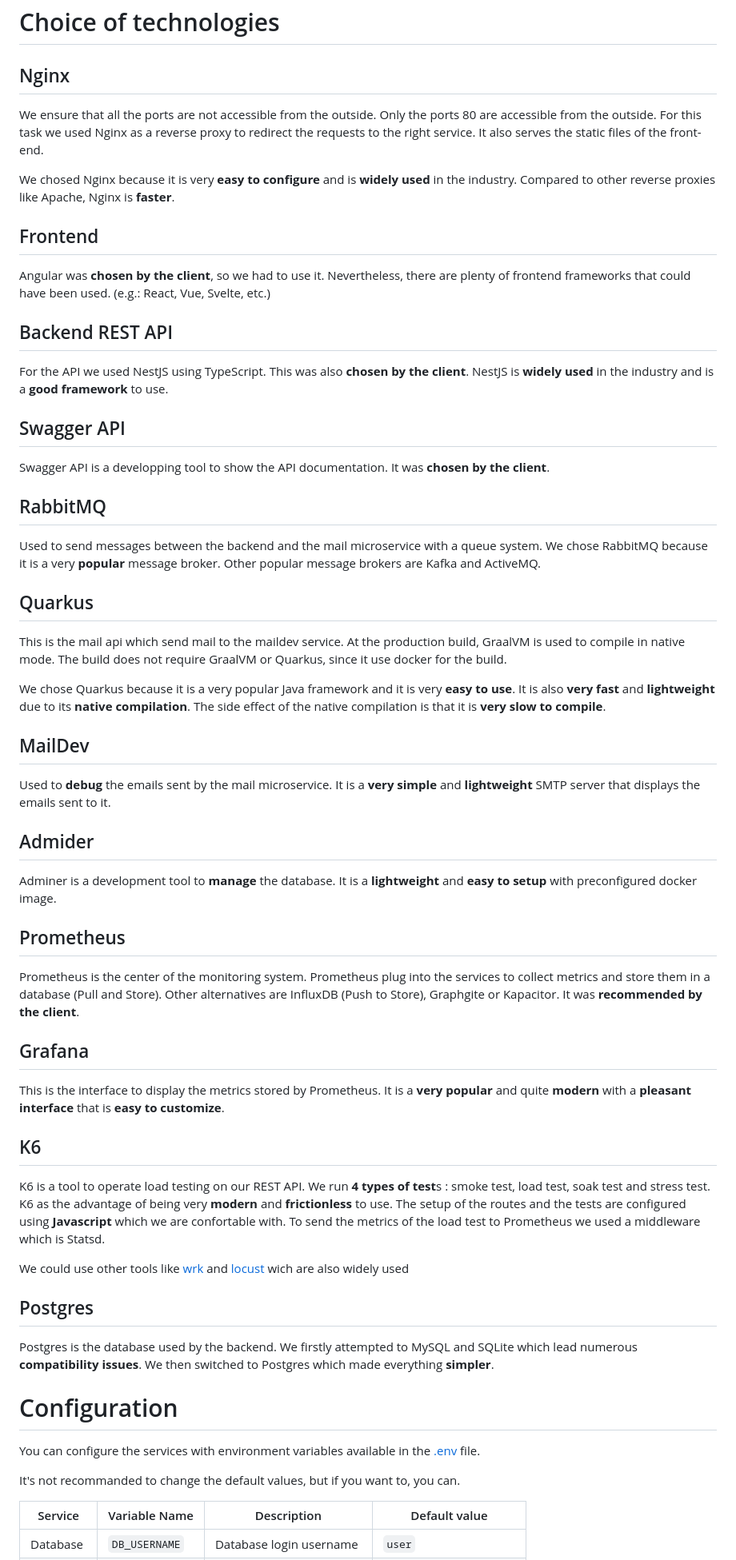
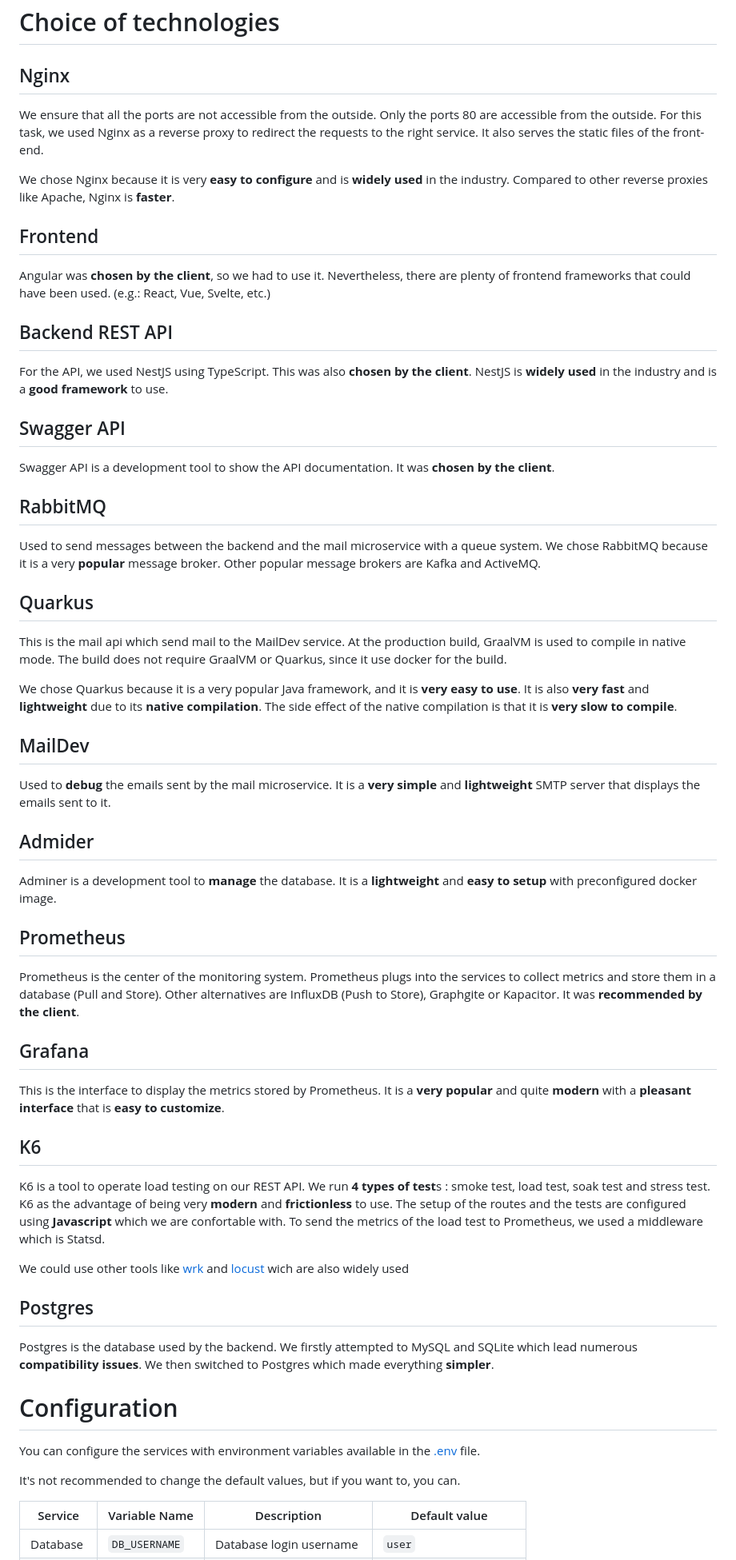
Before and after one commit to CodyAdam/my-admin-panel, a Markdown page: doc/services.md, the part around the change. Shown at 80% size. Rendered like a GitHub page.

Commit message:
fix: grammar and spelling

```diff
--- a/doc/services.md
+++ b/doc/services.md
@@ -93,10 +93,9 @@ The doted links are specials links, not useful to actually run the services :
 
 ## Nginx
 
+We ensure that all the ports are not accessible from the outside. Only the ports 80 are accessible from the outside. For this task, we used Nginx as a reverse proxy to redirect the requests to the right service. It also serves the static files of the front-end.
 
-We ensure that all the ports are not accessible from the outside. Only the ports 80 are accessible from the outside. For this task we used Nginx as a reverse proxy to redirect the requests to the right service. It also serves the static files of the front-end.
-
-We chosed Nginx because it is very **easy to configure** and is **widely used** in the industry. Compared to other reverse proxies like Apache, Nginx is **faster**.
+We chose Nginx because it is very **easy to configure** and is **widely used** in the industry. Compared to other reverse proxies like Apache, Nginx is **faster**.
 
 ## Frontend
 
@@ -104,11 +103,11 @@ Angular was **chosen by the client**, so we had to use it. Nevertheless, there a
 
 ## Backend REST API
 
-For the API we used NestJS using TypeScript. This was also **chosen by the client**. NestJS is **widely used** in the industry and is a **good framework** to use.
+For the API, we used NestJS using TypeScript. This was also **chosen by the client**. NestJS is **widely used** in the industry and is a **good framework** to use.
 
 ## Swagger API
 
-Swagger API is a developping tool to show the API documentation. It was **chosen by the client**.
+Swagger API is a development tool to show the API documentation. It was **chosen by the client**.
 
 ## RabbitMQ
 
@@ -116,11 +115,11 @@ Used to send messages between the backend and the mail microservice with a queue
 
 ## Quarkus
 
-This is the mail api which send mail to the maildev service.
+This is the mail api which send mail to the MailDev service.
 At the production build, GraalVM is used to compile in native mode.
 The build does not require GraalVM or Quarkus, since it use docker for the build.
 
-We chose Quarkus because it is a very popular Java framework and it is very **easy to use**. It is also **very fast** and **lightweight** due to its **native compilation**. The side effect of the native compilation is that it is **very slow to compile**.
+We chose Quarkus because it is a very popular Java framework, and it is **very easy to use**. It is also **very fast** and **lightweight** due to its **native compilation**. The side effect of the native compilation is that it is **very slow to compile**.
 
 ## MailDev
 
@@ -132,7 +131,7 @@ Adminer is a development tool to **manage** the database. It is a **lightweight*
 
 ## Prometheus
 
-Prometheus is the center of the monitoring system. Prometheus plug into the services to collect metrics and store them in a database (Pull and Store). Other alternatives are InfluxDB (Push to Store), Graphgite or Kapacitor. It was **recommended by the client**.
+Prometheus is the center of the monitoring system. Prometheus plugs into the services to collect metrics and store them in a database (Pull and Store). Other alternatives are InfluxDB (Push to Store), Graphgite or Kapacitor. It was **recommended by the client**.
 
 ## Grafana
 
@@ -140,7 +139,7 @@ This is the interface to display the metrics stored by Prometheus. It is a **ver
 
 ## K6
 
-K6 is a tool to operate load testing on our REST API. We run **4 types of test**s : smoke test, load test, soak test and stress test. K6 as the advantage of being very **modern** and **frictionless** to use. The setup of the routes and the tests are configured using **Javascript** which we are confortable with. To send the metrics of the load test to Prometheus we used a middleware which is Statsd.
+K6 is a tool to operate load testing on our REST API. We run **4 types of test**s : smoke test, load test, soak test and stress test. K6 as the advantage of being very **modern** and **frictionless** to use. The setup of the routes and the tests are configured using **Javascript** which we are confortable with. To send the metrics of the load test to Prometheus, we used a middleware which is Statsd.
 
 We could use other tools like [wrk](https://github.com/wg/wrk) and [locust](https://github.com/locustio/locust) wich are also widely used
 
@@ -153,7 +152,7 @@ Postgres is the database used by the backend. We firstly attempted to MySQL and
 
 You can configure the services with environment variables available in the [.env](../.env) file.
 
-It's not recommanded to change the default values, but if you want to, you can.
+It's not recommended to change the default values, but if you want to, you can.
 
 | Service  | Variable Name  | Description             | Default value          |
 | -------- | -------------- | ----------------------- | ---------------------- |
```
